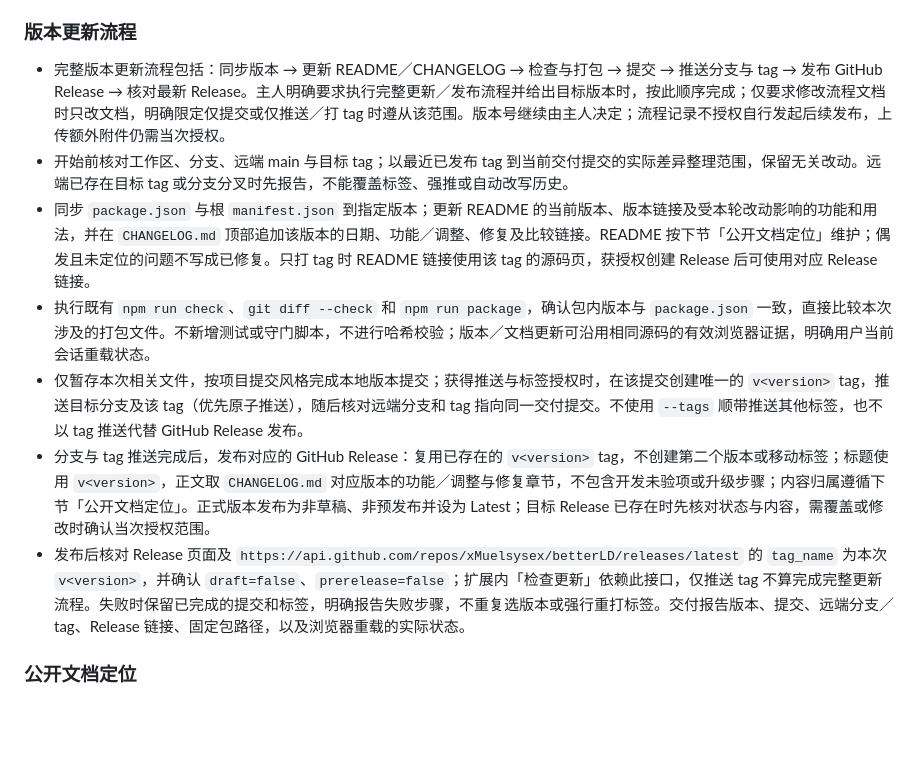
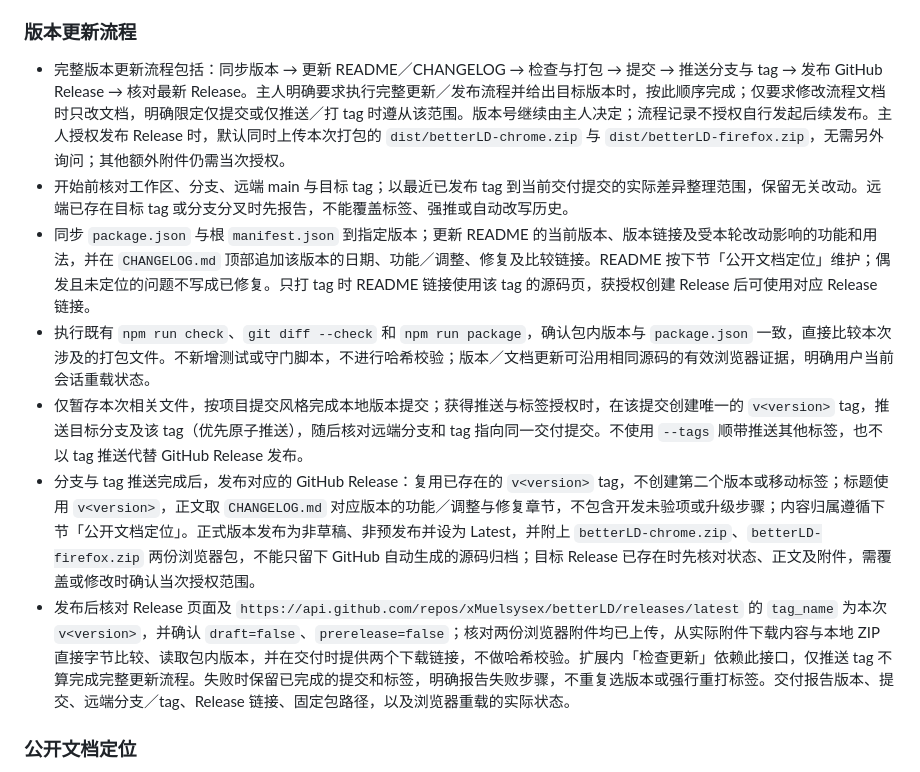
Before and after one commit to xMuelsysex/betterLD, a Markdown page: AGENTS.md, the part around the change. Rendered like a GitHub page; blank space fills up the shorter version.

Commit message:
📝 将双浏览器附件纳入默认发布流程
- 获授权发布 Release 时一并上传 Chrome 与 Firefox ZIP。

- 下载实际附件核对内容及版本，并提供两个下载链接。

```diff
--- a/AGENTS.md
+++ b/AGENTS.md
@@ -42,13 +42,13 @@ betterLD 首版采用可直接加载的无依赖 Manifest V3 扩展，覆盖 Chr
 
 ### 版本更新流程
 
-- 完整版本更新流程包括：同步版本 → 更新 README／CHANGELOG → 检查与打包 → 提交 → 推送分支与 tag → 发布 GitHub Release → 核对最新 Release。主人明确要求执行完整更新／发布流程并给出目标版本时，按此顺序完成；仅要求修改流程文档时只改文档，明确限定仅提交或仅推送／打 tag 时遵从该范围。版本号继续由主人决定；流程记录不授权自行发起后续发布，上传额外附件仍需当次授权。
+- 完整版本更新流程包括：同步版本 → 更新 README／CHANGELOG → 检查与打包 → 提交 → 推送分支与 tag → 发布 GitHub Release → 核对最新 Release。主人明确要求执行完整更新／发布流程并给出目标版本时，按此顺序完成；仅要求修改流程文档时只改文档，明确限定仅提交或仅推送／打 tag 时遵从该范围。版本号继续由主人决定；流程记录不授权自行发起后续发布。主人授权发布 Release 时，默认同时上传本次打包的 `dist/betterLD-chrome.zip` 与 `dist/betterLD-firefox.zip`，无需另外询问；其他额外附件仍需当次授权。
 - 开始前核对工作区、分支、远端 main 与目标 tag；以最近已发布 tag 到当前交付提交的实际差异整理范围，保留无关改动。远端已存在目标 tag 或分支分叉时先报告，不能覆盖标签、强推或自动改写历史。
 - 同步 `package.json` 与根 `manifest.json` 到指定版本；更新 README 的当前版本、版本链接及受本轮改动影响的功能和用法，并在 `CHANGELOG.md` 顶部追加该版本的日期、功能／调整、修复及比较链接。README 按下节「公开文档定位」维护；偶发且未定位的问题不写成已修复。只打 tag 时 README 链接使用该 tag 的源码页，获授权创建 Release 后可使用对应 Release 链接。
 - 执行既有 `npm run check`、`git diff --check` 和 `npm run package`，确认包内版本与 `package.json` 一致，直接比较本次涉及的打包文件。不新增测试或守门脚本，不进行哈希校验；版本／文档更新可沿用相同源码的有效浏览器证据，明确用户当前会话重载状态。
 - 仅暂存本次相关文件，按项目提交风格完成本地版本提交；获得推送与标签授权时，在该提交创建唯一的 `v<version>` tag，推送目标分支及该 tag（优先原子推送），随后核对远端分支和 tag 指向同一交付提交。不使用 `--tags` 顺带推送其他标签，也不以 tag 推送代替 GitHub Release 发布。
-- 分支与 tag 推送完成后，发布对应的 GitHub Release：复用已存在的 `v<version>` tag，不创建第二个版本或移动标签；标题使用 `v<version>`，正文取 `CHANGELOG.md` 对应版本的功能／调整与修复章节，不包含开发未验项或升级步骤；内容归属遵循下节「公开文档定位」。正式版本发布为非草稿、非预发布并设为 Latest；目标 Release 已存在时先核对状态与内容，需覆盖或修改时确认当次授权范围。
-- 发布后核对 Release 页面及 `https://api.github.com/repos/xMuelsysex/betterLD/releases/latest` 的 `tag_name` 为本次 `v<version>`，并确认 `draft=false`、`prerelease=false`；扩展内「检查更新」依赖此接口，仅推送 tag 不算完成完整更新流程。失败时保留已完成的提交和标签，明确报告失败步骤，不重复选版本或强行重打标签。交付报告版本、提交、远端分支／tag、Release 链接、固定包路径，以及浏览器重载的实际状态。
+- 分支与 tag 推送完成后，发布对应的 GitHub Release：复用已存在的 `v<version>` tag，不创建第二个版本或移动标签；标题使用 `v<version>`，正文取 `CHANGELOG.md` 对应版本的功能／调整与修复章节，不包含开发未验项或升级步骤；内容归属遵循下节「公开文档定位」。正式版本发布为非草稿、非预发布并设为 Latest，并附上 `betterLD-chrome.zip`、`betterLD-firefox.zip` 两份浏览器包，不能只留下 GitHub 自动生成的源码归档；目标 Release 已存在时先核对状态、正文及附件，需覆盖或修改时确认当次授权范围。
+- 发布后核对 Release 页面及 `https://api.github.com/repos/xMuelsysex/betterLD/releases/latest` 的 `tag_name` 为本次 `v<version>`，并确认 `draft=false`、`prerelease=false`；核对两份浏览器附件均已上传，从实际附件下载内容与本地 ZIP 直接字节比较、读取包内版本，并在交付时提供两个下载链接，不做哈希校验。扩展内「检查更新」依赖此接口，仅推送 tag 不算完成完整更新流程。失败时保留已完成的提交和标签，明确报告失败步骤，不重复选版本或强行重打标签。交付报告版本、提交、远端分支／tag、Release 链接、固定包路径，以及浏览器重载的实际状态。
 
 ### 公开文档定位
 
```
